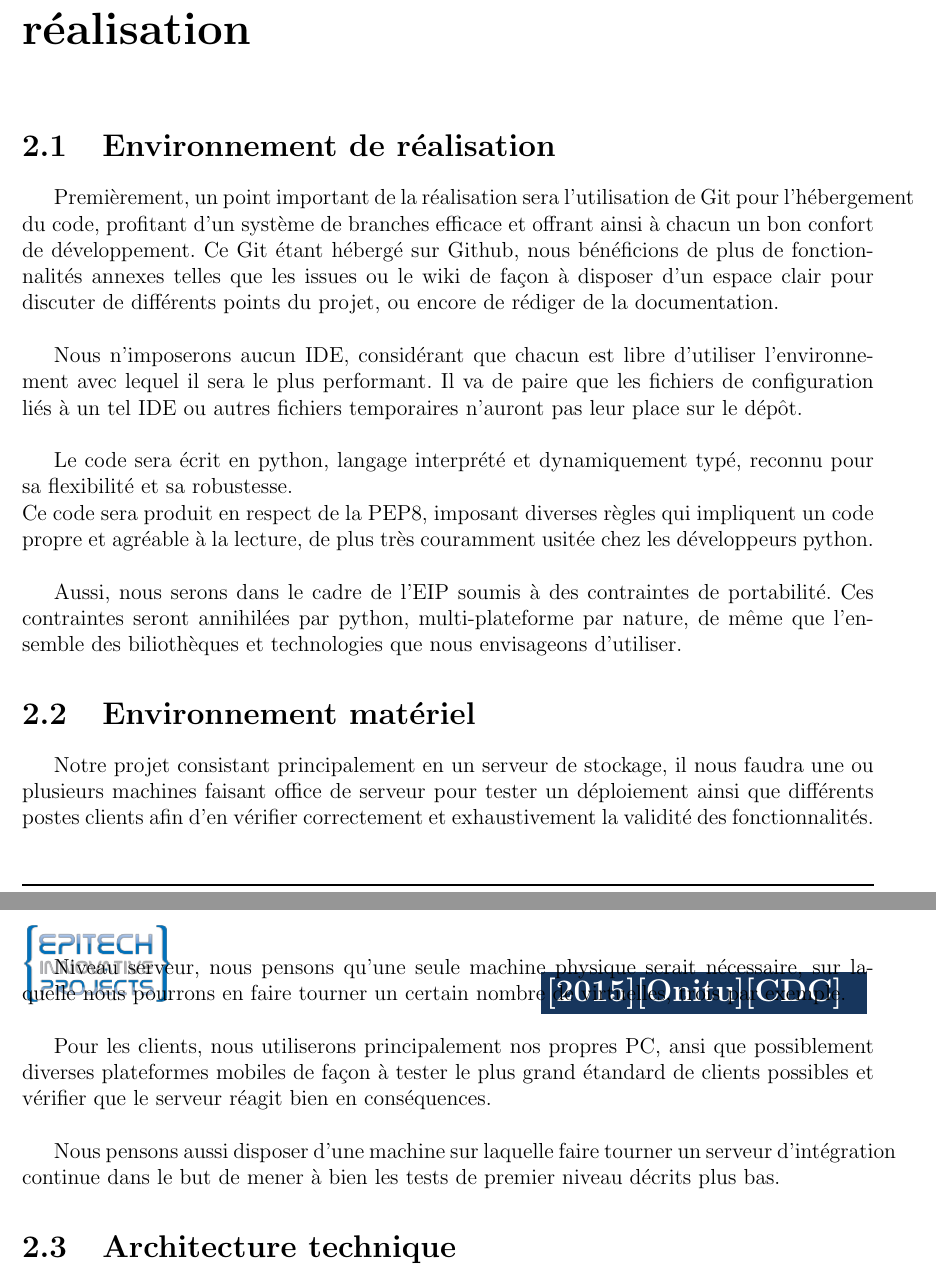
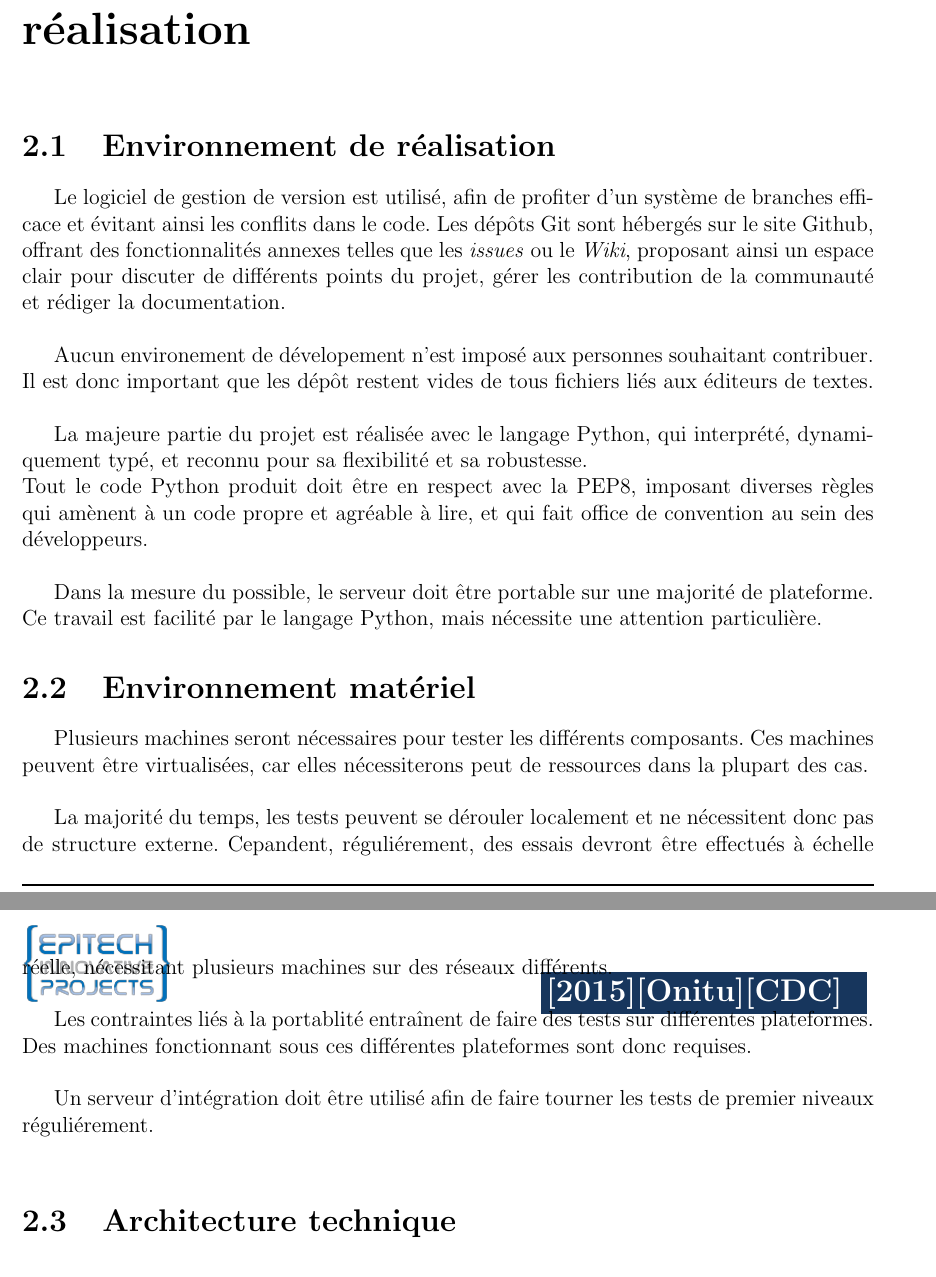
Before and after one commit to onitu/Epitech.EIP, a LaTeX document (LabEIP/Working/cdc/2015_CDC_FR_onitu.tex, which reads LabEIP/Working/cdc/environnement_materiel.tex, LabEIP/Working/cdc/environnement_realisation.tex): two parts of pages 7 and 8 of 19, joined at a grey line, cut so that both start at the same text. Compiled offline with pdfLaTeX.

Commit message:
Modifications des parties 2.1 et 2.2

```diff
--- a/LabEIP/Working/cdc/environnement_materiel.tex
+++ b/LabEIP/Working/cdc/environnement_materiel.tex
@@ -1,8 +1,8 @@
 \section{Environnement matériel}
-Notre projet consistant principalement en un serveur de stockage, il nous faudra une ou plusieurs machines faisant office de serveur pour tester un déploiement ainsi que différents postes clients afin d'en vérifier correctement et exhaustivement la validité des fonctionnalités.\\
+Plusieurs machines seront nécessaires pour tester les différents composants. Ces machines peuvent être virtualisées, car elles nécessiterons peut de ressources dans la plupart des cas.\\
 
-Niveau serveur, nous pensons qu'une seule machine physique serait nécessaire, sur laquelle nous pourrons en faire tourner un certain nombre de virtuelles, trois par exemple.\\
+La majorité du temps, les tests peuvent se dérouler localement et ne nécessitent donc pas de structure externe. Cepandent, réguliérement, des essais devront être effectués à échelle réelle, nécessitant plusieurs machines sur des réseaux différents.\\
 
-Pour les clients, nous utiliserons principalement nos propres PC, ansi que possiblement diverses plateformes mobiles de façon à tester le plus grand étandard de clients possibles et vérifier que le serveur réagit bien en conséquences.\\
+Les contraintes liés à la portablité entraînent de faire des tests sur différentes plateformes. Des machines fonctionnant sous ces différentes plateformes sont donc requises.\\
 
-Nous pensons aussi disposer d'une machine sur laquelle faire tourner un serveur d'intégration continue dans le but de mener à bien les tests de premier niveau décrits plus bas.
+Un serveur d'intégration doit être utilisé afin de faire tourner les tests de premier niveaux réguliérement.\\
--- a/LabEIP/Working/cdc/environnement_realisation.tex
+++ b/LabEIP/Working/cdc/environnement_realisation.tex
@@ -1,9 +1,10 @@
 \section{Environnement de réalisation}
-Premièrement, un point important de la réalisation sera l'utilisation de Git pour l'hébergement du code, profitant d'un système de branches efficace et offrant ainsi à chacun un bon confort de développement. Ce Git étant hébergé sur Github, nous bénéficions de plus de fonctionnalités annexes telles que les issues ou le wiki de façon à disposer d'un espace clair pour discuter de différents points du projet, ou encore de rédiger de la documentation.\\
+Le logiciel de gestion de version est utilisé, afin de profiter d'un système de branches efficace et évitant ainsi les conflits dans le code.
+Les dépôts Git sont hébergés sur le site Github, offrant des fonctionnalités annexes telles que les \textit{issues} ou le \textit{Wiki}, proposant ainsi un espace clair pour discuter de différents points du projet, gérer les contribution de la communauté et rédiger la documentation.\\
 
-Nous n'imposerons aucun IDE, considérant que chacun est libre d'utiliser l'environnement avec lequel il sera le plus performant. Il va de paire que les fichiers de configuration liés à un tel IDE ou autres fichiers temporaires n'auront pas leur place sur le dépôt.\\
+Aucun environement de dévelopement n'est imposé aux personnes souhaitant contribuer. Il est donc important que les dépôt restent vides de tous fichiers liés aux éditeurs de textes.\\
 
-Le code sera écrit en python, langage interprété et dynamiquement typé, reconnu pour sa flexibilité et sa robustesse.\\
-Ce code sera produit en respect de la PEP8, imposant diverses règles qui impliquent un code propre et agréable à la lecture, de plus très couramment usitée chez les développeurs python.\\
+La majeure partie du projet est réalisée avec le langage Python, qui interprété, dynamiquement typé, et reconnu pour sa flexibilité et sa robustesse.\\
+Tout le code Python produit doit être en respect avec la PEP8, imposant diverses règles qui amènent à un code propre et agréable à lire, et qui fait office de convention au sein des développeurs.\\
 
-Aussi, nous serons dans le cadre de l'EIP soumis à des contraintes de portabilité. Ces contraintes seront annihilées par python, multi-plateforme par nature, de même que l'ensemble des biliothèques et technologies que nous envisageons d'utiliser.
+Dans la mesure du possible, le serveur doit être portable sur une majorité de plateforme. Ce travail est facilité par le langage Python, mais nécessite une attention particulière.
```
